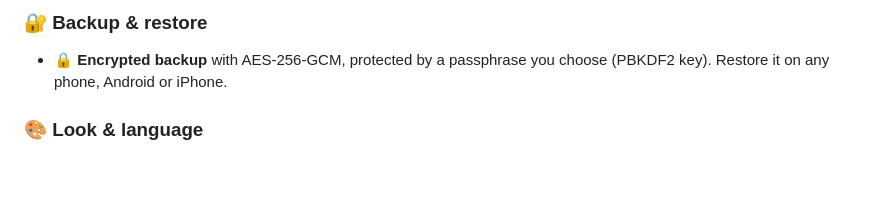
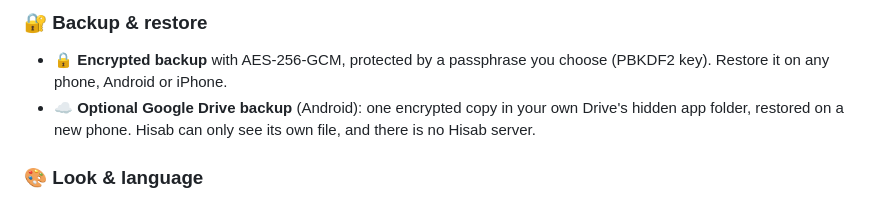
Before and after one commit to RagedPanda/hisab, a Markdown page: README.md, the part around the change. Drawn GitHub-style; blank space fills up the shorter version.

Commit message:
docs(sync): document the drive.appdata scope and mark Drive backup shipped

```diff
--- a/README.md
+++ b/README.md
@@ -84,6 +84,7 @@
 
 ### 🔐 Backup & restore
 - 🔒 **Encrypted backup** with AES-256-GCM, protected by a passphrase you choose (PBKDF2 key). Restore it on any phone, Android or iPhone.
+- ☁️ **Optional Google Drive backup** (Android): one encrypted copy in your own Drive's hidden app folder, restored on a new phone. Hisab can only see its own file, and there is no Hisab server.
 
 ### 🎨 Look & language
 - 🌗 **Light and dark theme**, or follow the system.
```
Also changed, not shown: docs/PERMISSIONS.md (+45 -2 lines), docs/SYNC_SHARING.md (+4 -2 lines).
